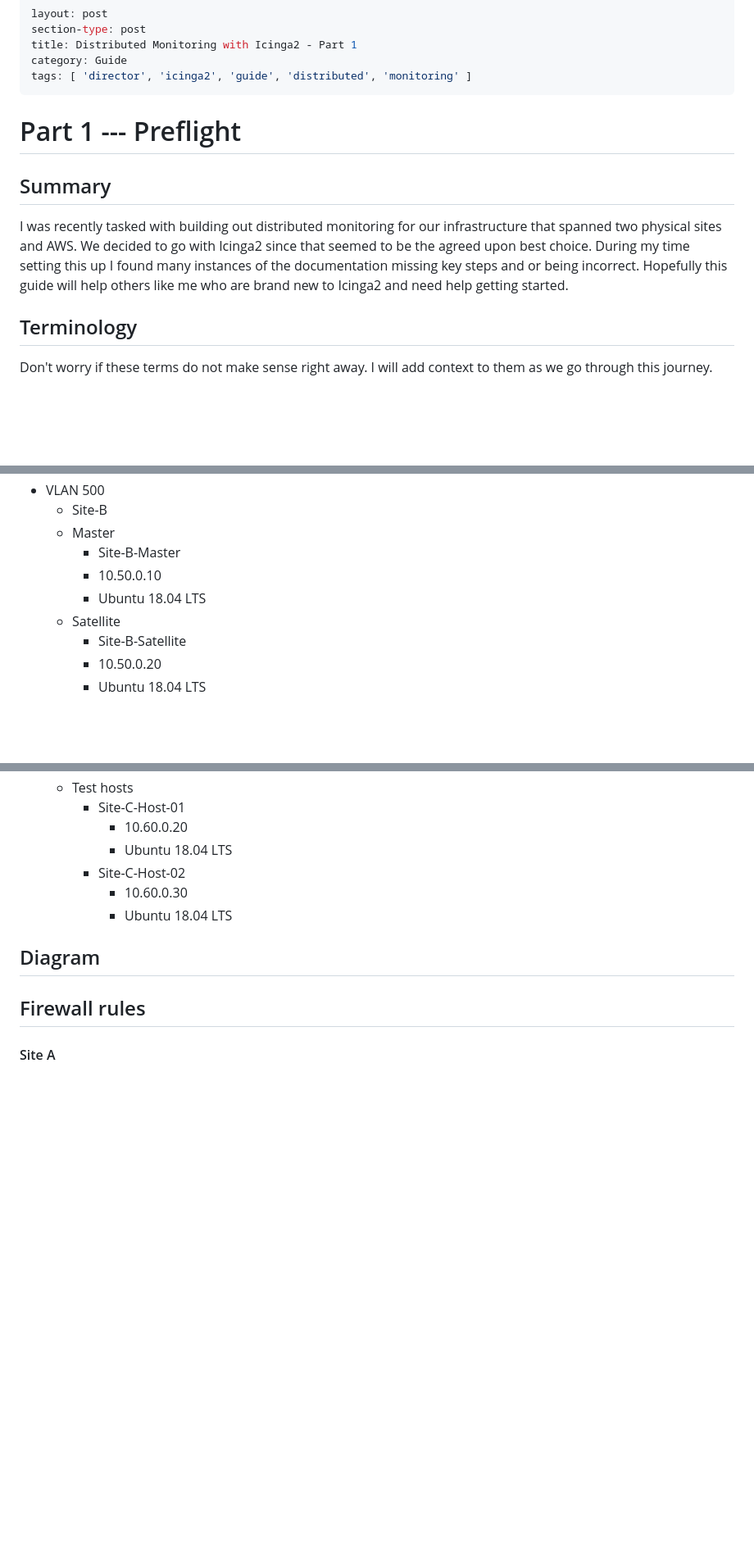
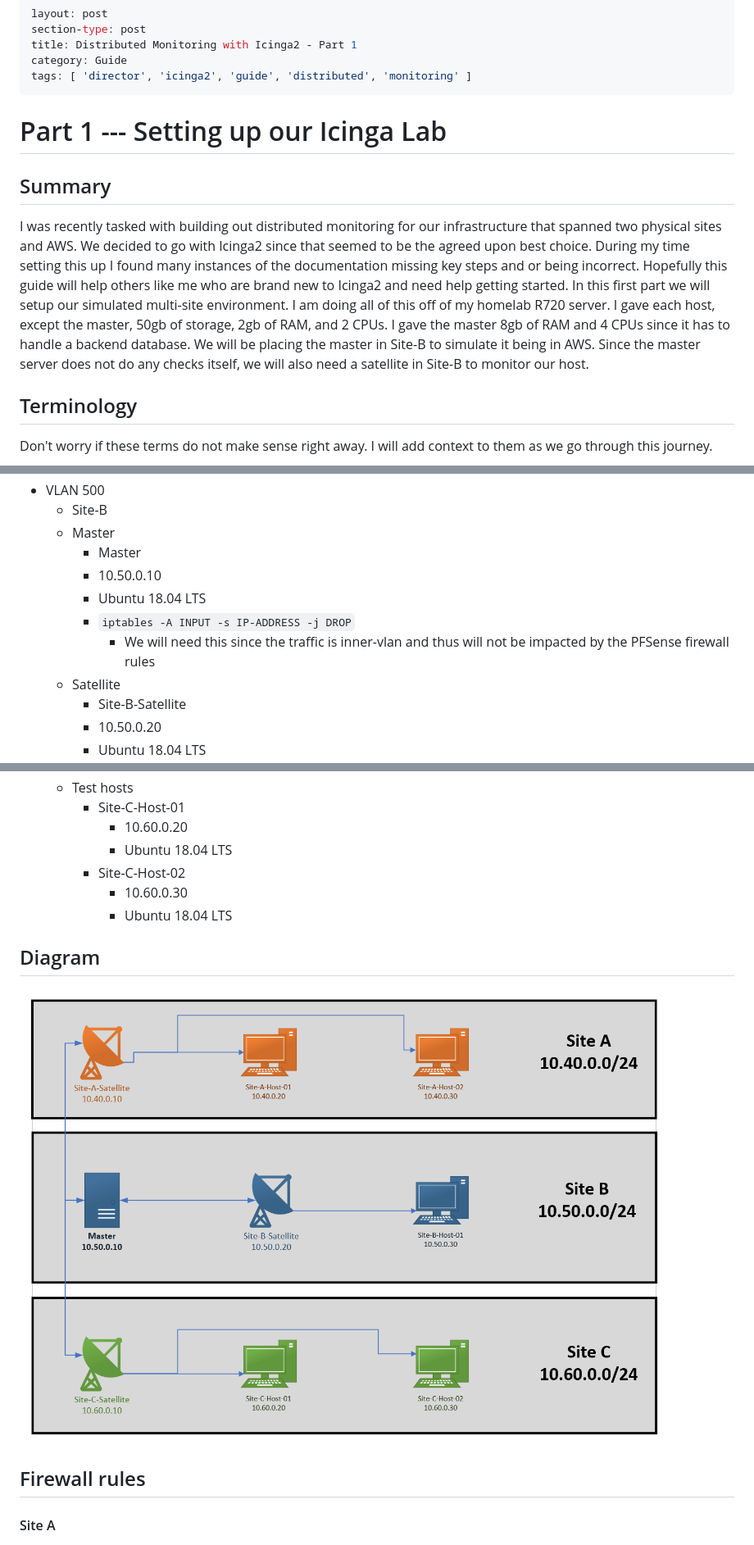
Before and after one commit to JustOneMoreDog/Blog, a Markdown page: _posts/2020-11-28-setting-up-icinga-lab.md, 3 parts joined by grey strips. Shown: that part at 82% size. GitHub-like rendering; pictures changed too: img/2020-11-28-setting-up-naigos-fd1d1.png (added); blank space fills up the shorter version.

```diff
--- a/_posts/2020-11-28-setting-up-naigos.md
+++ b/_posts/2020-11-28-setting-up-icinga-lab.md
@@ -5,10 +5,10 @@ title: Distributed Monitoring with Icinga2 - Part 1
 category: Guide
 tags: [ 'director', 'icinga2', 'guide', 'distributed', 'monitoring' ]
 ---
-# Part 1 --- Preflight
+# Part 1 --- Setting up our Icinga Lab
 
 ## Summary
-I was recently tasked with building out distributed monitoring for our infrastructure that spanned two physical sites and AWS. We decided to go with Icinga2 since that seemed to be the agreed upon best choice. During my time setting this up I found many instances of the documentation missing key steps and or being incorrect. Hopefully this guide will help others like me who are brand new to Icinga2 and need help getting started.
+I was recently tasked with building out distributed monitoring for our infrastructure that spanned two physical sites and AWS. We decided to go with Icinga2 since that seemed to be the agreed upon best choice. During my time setting this up I found many instances of the documentation missing key steps and or being incorrect. Hopefully this guide will help others like me who are brand new to Icinga2 and need help getting started. In this first part we will setup our simulated multi-site environment. I am doing all of this off of my homelab R720 server. I gave each host, except the master, 50gb of storage, 2gb of RAM, and 2 CPUs. I gave the master 8gb of RAM and 4 CPUs since it has to handle a backend database. We will be placing the master in Site-B to simulate it being in AWS. Since the master server does not do any checks itself, we will also need a satellite in Site-B to monitor our host.
 
 ## Terminology
 Don't worry if these terms do not make sense right away. I will add context to them as we go through this journey.
@@ -40,9 +40,11 @@ Its important to draw out your environment and plan out how you want to setup yo
 * VLAN 500
   * Site-B
   * Master
-    * Site-B-Master
+    * Master
     * 10.50.0.10
     * Ubuntu 18.04 LTS
+    * `iptables -A INPUT -s IP-ADDRESS -j DROP`
+      * We will need this since the traffic is inner-vlan and thus will not be impacted by the PFSense firewall rules
   * Satellite
     * Site-B-Satellite
     * 10.50.0.20
@@ -66,6 +68,7 @@ Its important to draw out your environment and plan out how you want to setup yo
       * Ubuntu 18.04 LTS
 
 ## Diagram
+![](../img/2020-11-28-setting-up-naigos-fd1d1.png)
 
 ## Firewall rules
 #### Site A
```
Also changed, not shown: other parts of _posts/2020-11-28-setting-up-icinga-lab.md (+2 -1 lines), _posts/2020-11-29-tester.md (deleted, +0 -9 lines), _posts/2020-11-30-installing-icinga.md (added, +82 -0 lines), _posts/2020-12-03-establishing-master-satellite-relationship.md (added, +84 -0 lines), img/2020-11-28-setting-up-naigos-d4610.png (added), img/2020-11-28-setting-up-naigos-e14bd.png (added), img/2020-11-30-installing-icinga-045c0.png (added), img/2020-11-30-installing-icinga-9db39.png (added), img/2020-11-30-installing-icinga-b95f6.png (added), 1 other file.
